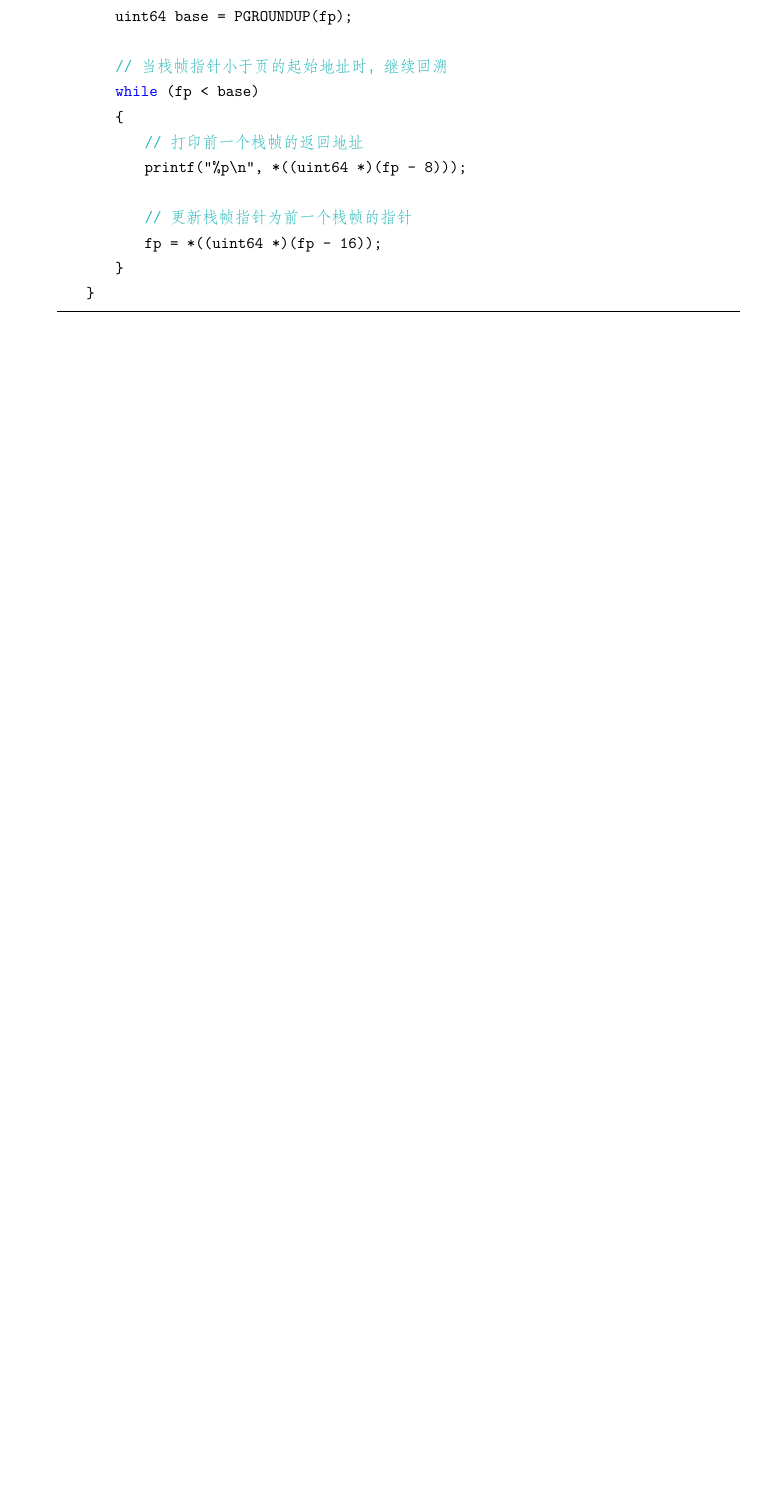
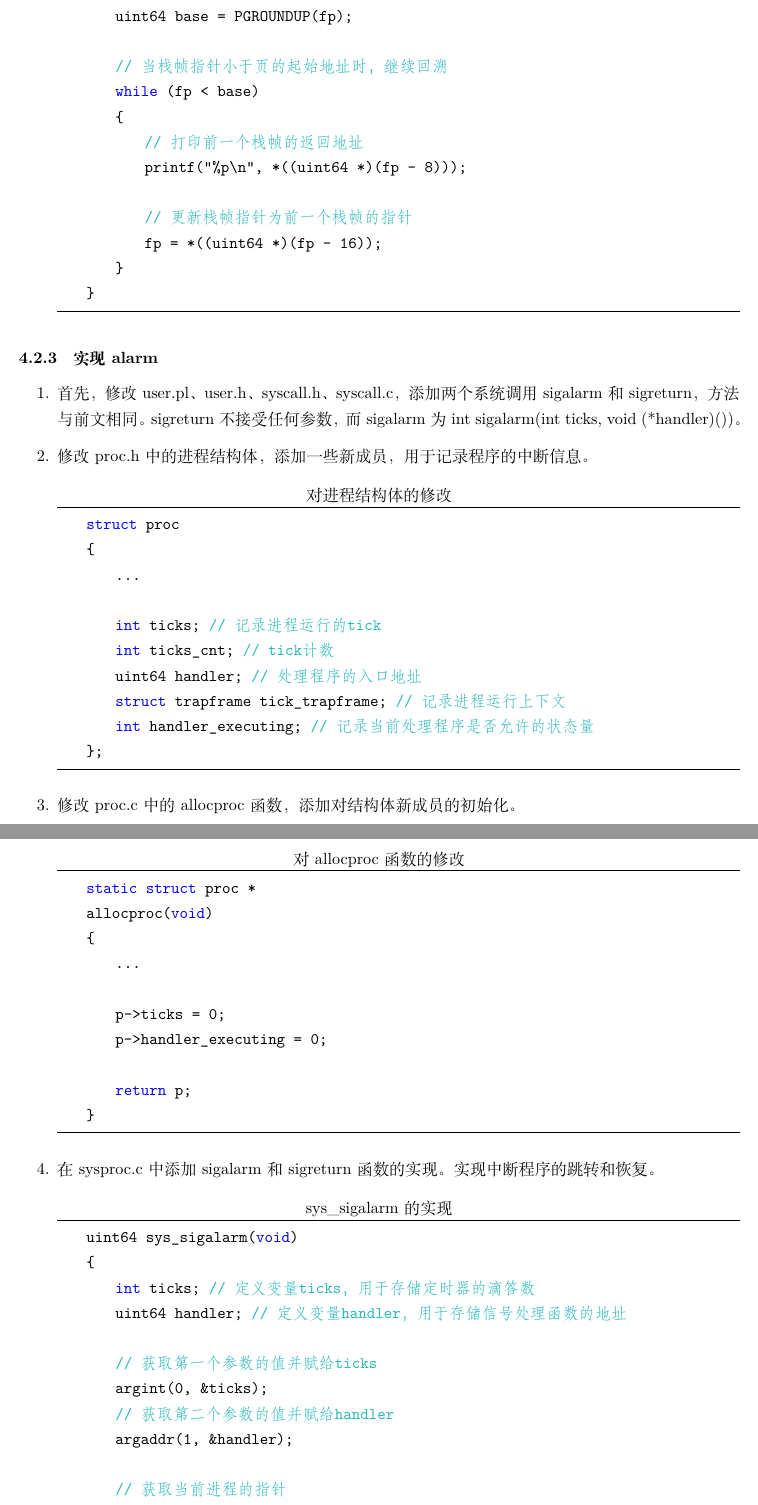
Before and after one commit to saikewei/Xv6-Labs-Report, a LaTeX document (report_main.tex, which reads chapters/traps.tex): part of page 29 of 29 before the commit and two parts of pages 29 and 30 of 33 after it, the two joined at a grey line, cut so that both start at the same text, the shorter picture padded with empty space. Compiled offline with XeLaTeX; a missing font is replaced by an installed copy or a similar font.

Commit message:
完成traps

```diff
--- a/chapters/traps.tex
+++ b/chapters/traps.tex
@@ -164,3 +164,47 @@ y 的值。其具体值受先前调用的影响。
     }
     \end{lstlisting}
 \end{enumerate}
+
+\subsubsection{实现alarm}
+\begin{enumerate}
+    \item 首先，修改user.pl、user.h、syscall.h、syscall.c，添加两个系统调用sigalarm和sigreturn，方法与前文相同。sigreturn不接受任何参数，而sigalarm为int sigalarm(int ticks, void (*handler)())。
+    \item 修改proc.h中的进程结构体，添加一些新成员，用于记录程序的中断信息。
+          \begin{lstlisting}[language=c, title=对进程结构体的修改]
+    struct proc
+    {
+        ...
+
+        int ticks; // 记录进程运行的tick
+        int ticks_cnt; // tick计数
+        uint64 handler; // 处理程序的入口地址
+        struct trapframe tick_trapframe; // 记录进程运行上下文
+        int handler_executing; // 记录当前处理程序是否允许的状态量
+    };
+    \end{lstlisting}
+    \item 修改proc.c中的allocproc函数，添加对结构体新成员的初始化。
+          \begin{lstlisting}[language=c,title=对allocproc函数的修改]
+    static struct proc *
+    allocproc(void)
+    {
+        ...
+
+        p->ticks = 0;
+        p->handler_executing = 0;
+
+        return p;
+    }
+    \end{lstlisting}
+    \item 在sysproc.c中添加sigalarm和sigreturn函数的实现。实现中断程序的跳转和恢复。
+          \begin{lstlisting}[language=c,title=sys\_sigalarm的实现]
+    uint64 sys_sigalarm(void)
+    {
+        int ticks;           // 定义变量ticks，用于存储定时器的滴答数
+        uint64 handler;      // 定义变量handler，用于存储信号处理函数的地址
+
+        // 获取第一个参数的值并赋给ticks
+        argint(0, &ticks);
+        // 获取第二个参数的值并赋给handler
+        argaddr(1, &handler);
+
+        // 获取当前进程的指针
+        struct proc *p = myproc();
```
Also changed, not shown: pics/traps评测结果.png (added), report_main.pdf, chapters/traps.tex (79 more changed lines), 5 other files.
